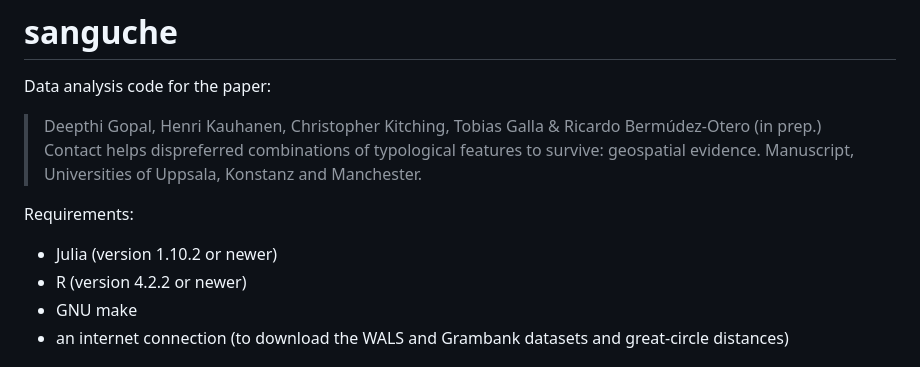
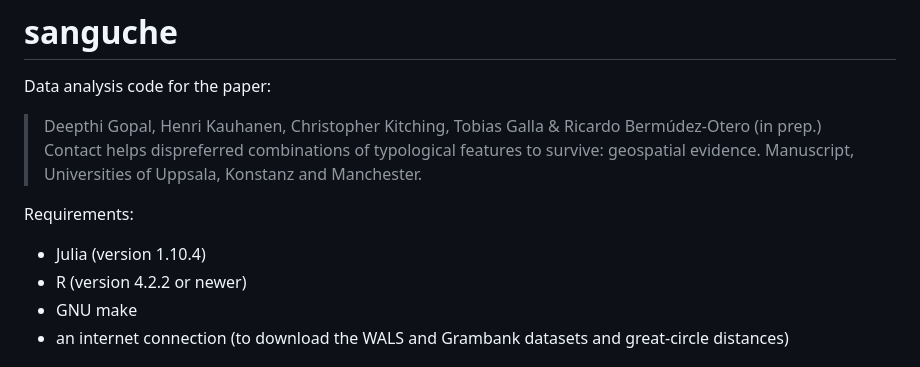
Before and after one commit to hkauhanen/sanguche, a Markdown page: README.md, the part around the change. Drawn GitHub-style.

```diff
--- a/README.md
+++ b/README.md
@@ -6,7 +6,7 @@ Data analysis code for the paper:
 
 Requirements:
 
-- Julia (version 1.10.2 or newer)
+- Julia (version 1.10.4)
 - R (version 4.2.2 or newer)
 - GNU make
 - an internet connection (to download the WALS and Grambank datasets and great-circle distances)
```
